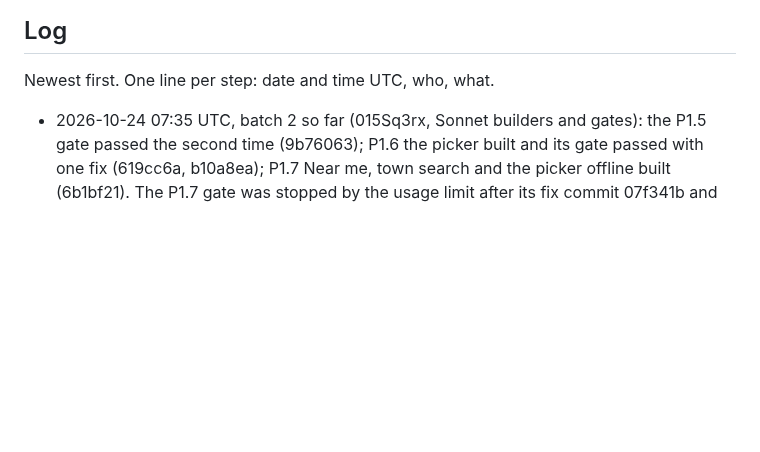
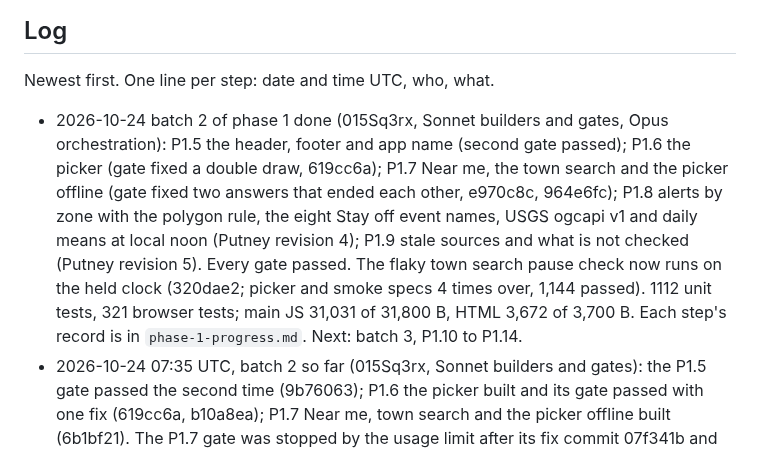
Before and after one commit to NeverNathaniel/RoWhether, a Markdown page: docs/full-app/HANDOFF.md, the part around the change. Drawn GitHub-style; blank space fills up the shorter version.

Commit message:
HANDOFF: batch 2 of phase 1 done
Co-Authored-By: Claude Opus 5.5 <noreply@anthropic.com>
Claude-Session: https://claude.ai/code/session_015Sq3rxbXuQRWLByirqgmU7

```diff
--- a/docs/full-app/HANDOFF.md
+++ b/docs/full-app/HANDOFF.md
@@ -75,6 +75,7 @@ More than one agent may work on this branch.
 
 Newest first. One line per step: date and time UTC, who, what.
 
+- 2026-10-24 batch 2 of phase 1 done (015Sq3rx, Sonnet builders and gates, Opus orchestration): P1.5 the header, footer and app name (second gate passed); P1.6 the picker (gate fixed a double draw, 619cc6a); P1.7 Near me, the town search and the picker offline (gate fixed two answers that ended each other, e970c8c, 964e6fc); P1.8 alerts by zone with the polygon rule, the eight Stay off event names, USGS ogcapi v1 and daily means at local noon (Putney revision 4); P1.9 stale sources and what is not checked (Putney revision 5). Every gate passed. The flaky town search pause check now runs on the held clock (320dae2; picker and smoke specs 4 times over, 1,144 passed). 1112 unit tests, 321 browser tests; main JS 31,031 of 31,800 B, HTML 3,672 of 3,700 B. Each step's record is in `phase-1-progress.md`. Next: batch 3, P1.10 to P1.14.
 - 2026-10-24 07:35 UTC, batch 2 so far (015Sq3rx, Sonnet builders and gates): the P1.5 gate passed the second time (9b76063); P1.6 the picker built and its gate passed with one fix (619cc6a, b10a8ea); P1.7 Near me, town search and the picker offline built (6b1bf21). The P1.7 gate was stopped by the usage limit after its fix commit 07f341b and before its record, so it runs again now, then P1.8 and P1.9. Found and fixed: since the P1.1 gate (38a80ca, 2026-10-22) an agent had set a local git identity, so 52 commits up to 07f341b carry the author "gate-scratch <gate@example.invalid>". The local setting is removed and the workflow prompts now forbid changing git config. The commits keep their attribution trailers; history is not rewritten.
 - 2026-10-24 02:45 UTC, P1.5 finished (015Sq3rx, Opus): owner decisions of 2026-10-24 applied. `.claude/settings.json` allows exactly `node scripts/golden.mjs update` (the classifier had refused it); the header says "Saved 6:41 AM" with its day (golden id `saved`, only `status.header.cached` and `status.header.failed` in 95 files); long Saved labels may wrap at 360 px; the install bar stacks below 44rem. 935 unit tests, 177 browser tests. Next: the P1.5 gate again, then P1.6 to P1.9 (batch 2).
 - 2026-10-22 batch 1 of phase 1 done (015Sq3rx, Sonnet builders and gates): P1.1 golden tools for changes on purpose, P1.2 location files in the build and precache with record revisions, P1.2a the detail views as one lazy chunk (main JS 43,542 to 28,471 B), P1.3 storage per location, P1.4 path routes and a location by its address. Every gate passed (45 mutations tried, gaps closed with tests). 907 unit tests; main JS 29,197 of the 29,200 B row. Each step's record is in `phase-1-progress.md`. Next: batch 2, P1.5 to P1.9.
```
